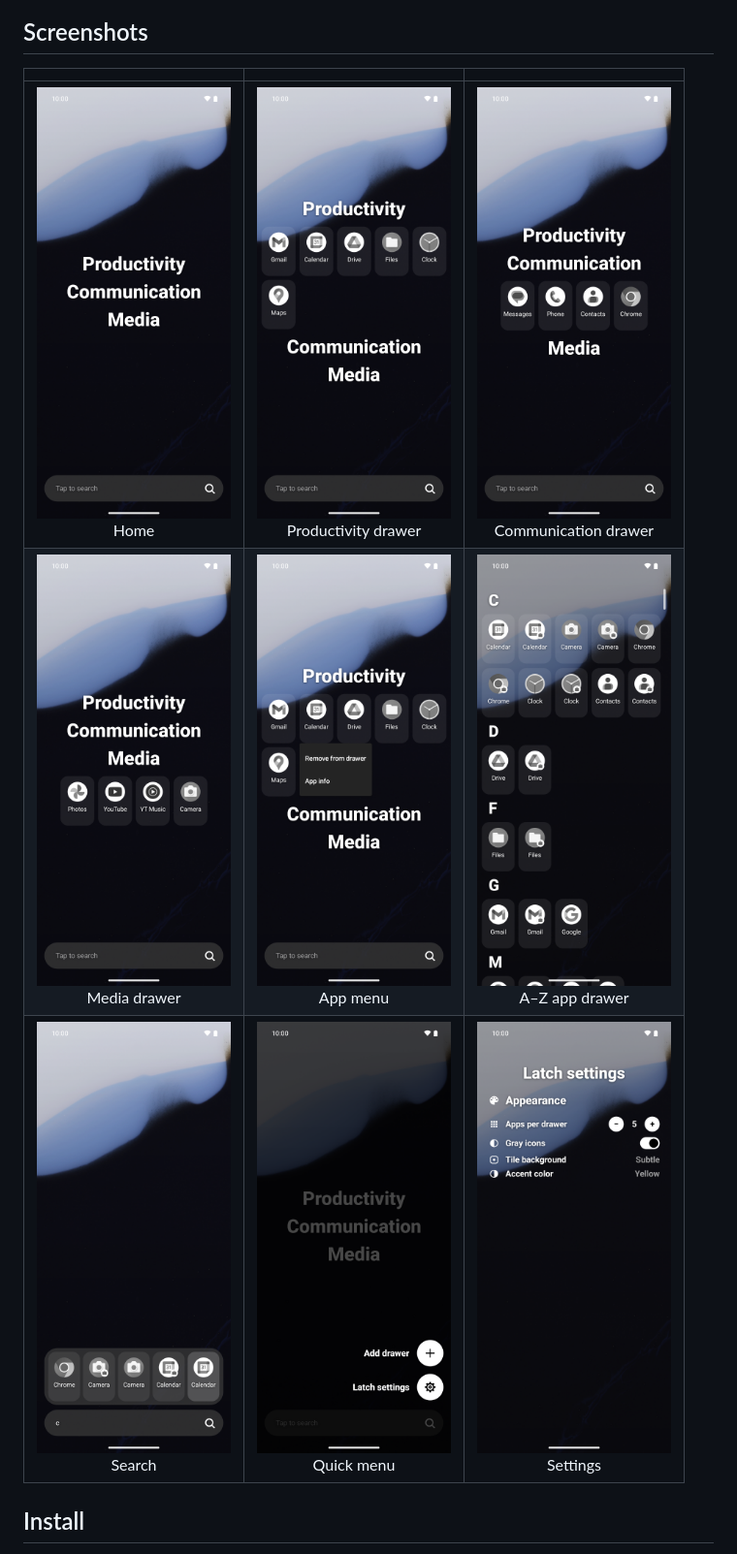
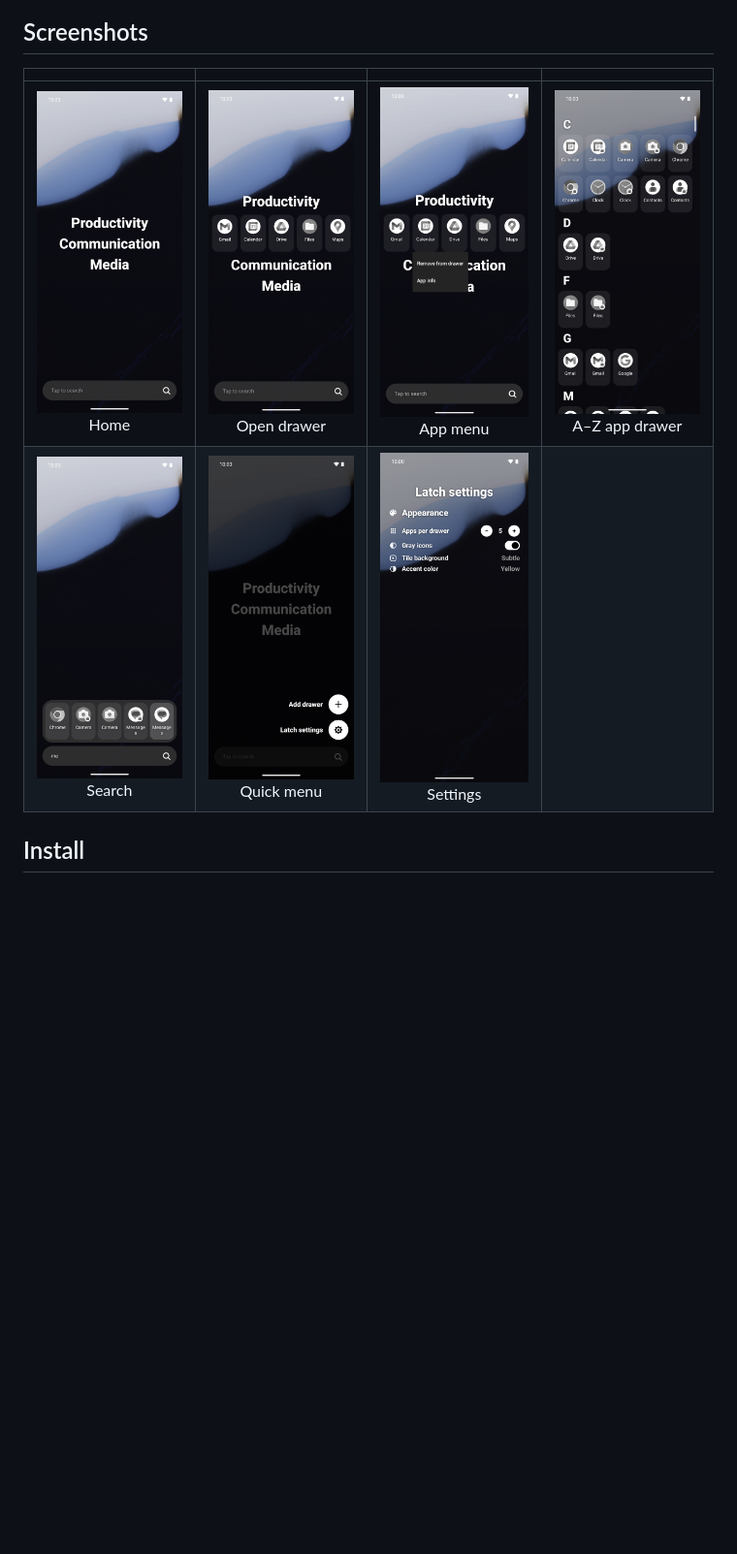
Before and after one commit to VDuchauffour/latch, a Markdown page: README.md, the part around the change. Shown at 97% size. Rendered like a GitHub page; pictures changed too: assets/screenshots/app-drawer.png, assets/screenshots/app-menu.png, assets/screenshots/drawer-communication.png (deleted); blank space fills up the shorter version.

```diff
--- a/README.md
+++ b/README.md
@@ -11,11 +11,10 @@ A minimal, text-first Android launcher: a centered list of user-defined **catego
 
 ## Screenshots
 
-|                                                                                                |                                                                                                                     |                                                                                                                        |
-| :--------------------------------------------------------------------------------------------: | :-----------------------------------------------------------------------------------------------------------------: | :--------------------------------------------------------------------------------------------------------------------: |
-|             <img src="assets/screenshots/home.png" alt="Home" width="200"><br>Home             | <img src="assets/screenshots/drawer-productivity.png" alt="Productivity drawer" width="200"><br>Productivity drawer | <img src="assets/screenshots/drawer-communication.png" alt="Communication drawer" width="200"><br>Communication drawer |
-| <img src="assets/screenshots/drawer-media.png" alt="Media drawer" width="200"><br>Media drawer |                 <img src="assets/screenshots/app-menu.png" alt="App menu" width="200"><br>App menu                  |            <img src="assets/screenshots/app-drawer.png" alt="A–Z app drawer" width="200"><br>A–Z app drawer            |
-|          <img src="assets/screenshots/search.png" alt="Search" width="200"><br>Search          |              <img src="assets/screenshots/quick-menu.png" alt="Quick menu" width="200"><br>Quick menu               |                   <img src="assets/screenshots/settings.png" alt="Settings" width="200"><br>Settings                   |
+|                                                                              |                                                                                                     |                                                                                    |                                                                                                  |
+| :--------------------------------------------------------------------------: | :-------------------------------------------------------------------------------------------------: | :--------------------------------------------------------------------------------: | :----------------------------------------------------------------------------------------------: |
+|    <img src="assets/screenshots/home.png" alt="Home" width="200"><br>Home    | <img src="assets/screenshots/drawer-productivity.png" alt="Open drawer" width="200"><br>Open drawer | <img src="assets/screenshots/app-menu.png" alt="App menu" width="200"><br>App menu | <img src="assets/screenshots/app-drawer.png" alt="A–Z app drawer" width="200"><br>A–Z app drawer |
+| <img src="assets/screenshots/search.png" alt="Search" width="200"><br>Search |      <img src="assets/screenshots/quick-menu.png" alt="Quick menu" width="200"><br>Quick menu       | <img src="assets/screenshots/settings.png" alt="Settings" width="200"><br>Settings |                                                                                                  |
 
 ## Install
 
```
Also changed, not shown: 1 other file.
